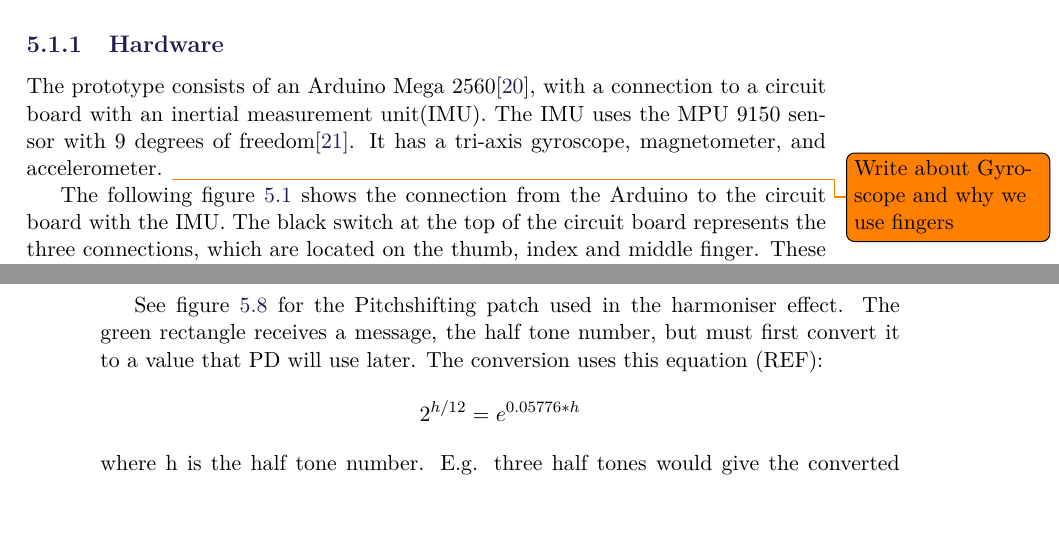
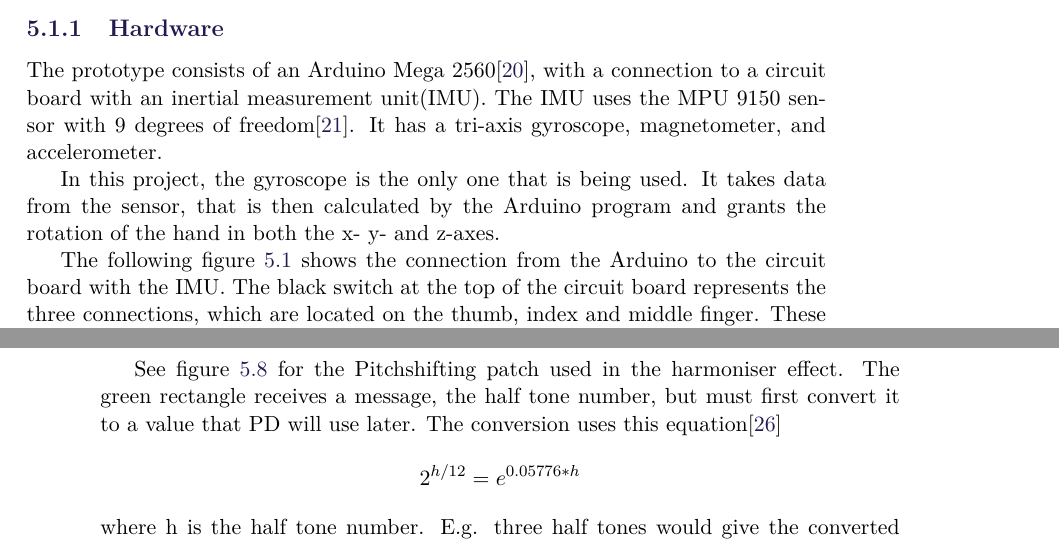
Before and after one commit to Henna1911/P4report, a LaTeX thesis (LaTeX/master.tex, which reads LaTeX/sections/Implementation.tex): two parts of pages 33 and 40 of 63, joined at a grey line, cut so that both start at the same text, the shorter picture padded with empty space. Compiled offline with pdfLaTeX.

Commit message:
Implementation edit, ref added

```diff
--- a/LaTeX/sections/Implementation.tex
+++ b/LaTeX/sections/Implementation.tex
@@ -10,7 +10,8 @@ This section describes the hardware for the system and how it was made into a wo
 
 The prototype consists of an Arduino Mega 2560\citep{Arduino}, with a connection to a circuit board with an inertial measurement unit(IMU).
 The IMU uses the MPU 9150 sensor with 9 degrees of freedom\citep{MPU}. It has a tri-axis gyroscope, magnetometer, and accelerometer.
-\todo{Write about Gyroscope and why we use fingers}
+
+In this project, the gyroscope is the only one that is being used. It takes data from the sensor, that is then calculated by the Arduino program and grants the rotation of the hand in both the x- y- and z-axes.
 
 The following figure \ref{schematic} shows the connection from the Arduino to the circuit board with the IMU. The black switch at the top of the circuit board
 represents the three connections, which are located on the thumb, index and middle finger. These are velcro based, with copper tape on them, to create the connection when pressed together. \\
@@ -123,7 +124,7 @@ Figure \ref{HarmPatch} illustrates the "HarmPatch" patch used for harmonising. A
 \captionof{figure}{The "HarmPatch" patch. The audio goes to four PitchShift patches, and are added together again after}\label{HarmPatch}
 \end{minipage}\\
 
-See figure \ref{Pitch_harm} for the Pitchshifting patch used in the harmoniser effect. The green rectangle receives a message, the half tone number, but must first convert it to a value that PD will use later. The conversion uses this equation (REF):
+See figure \ref{Pitch_harm} for the Pitchshifting patch used in the harmoniser effect. The green rectangle receives a message, the half tone number, but must first convert it to a value that PD will use later. The conversion uses this equation\citep{Puckette_2006}
 
 \[ 2^{h/12} = e^{0.05776*h} \] where h is the half tone number. E.g. three half tones would give the converted number 1.189. \\
 
```
Also changed, not shown: LaTeX/bib/mybib.bib (+10 -0 lines), 1 other file.
